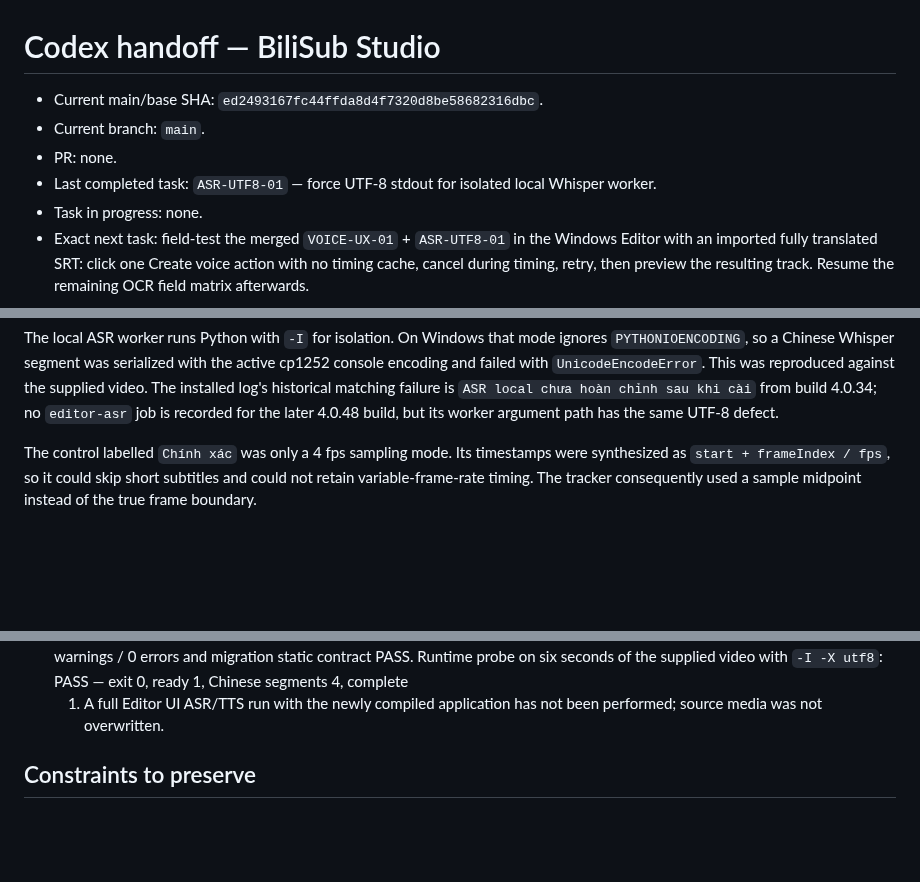
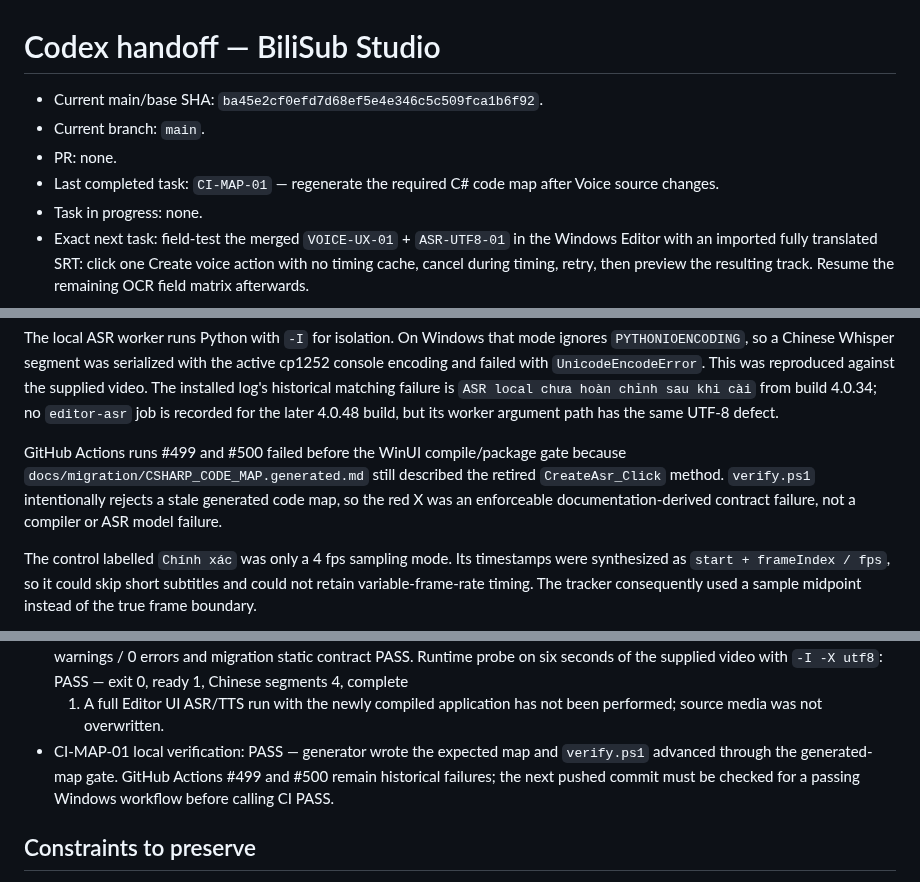
Before and after one commit to wan1778/BiliSub-Studio, a Markdown page: docs/handoff/CODEX_HANDOFF.md, 3 parts joined by grey strips. Drawn GitHub-style; blank space fills up the shorter version.

Commit message:
docs: refresh generated C# code map

```diff
--- a/docs/handoff/CODEX_HANDOFF.md
+++ b/docs/handoff/CODEX_HANDOFF.md
@@ -1,9 +1,9 @@
 # Codex handoff — BiliSub Studio
 
-- Current main/base SHA: `ed2493167fc44ffda8d4f7320d8be58682316dbc`.
+- Current main/base SHA: `ba45e2cf0efd7d68ef5e4e346c5c509fca1b6f92`.
 - Current branch: `main`.
 - PR: none.
-- Last completed task: `ASR-UTF8-01` — force UTF-8 stdout for isolated local Whisper worker.
+- Last completed task: `CI-MAP-01` — regenerate the required C# code map after Voice source changes.
 - Task in progress: none.
 - Exact next task: field-test the merged `VOICE-UX-01` + `ASR-UTF8-01` in the Windows Editor with an imported fully translated SRT: click one Create voice action with no timing cache, cancel during timing, retry, then preview the resulting track. Resume the remaining OCR field matrix afterwards.
 
@@ -22,6 +22,12 @@ reproduced against the supplied video. The installed log's historical matching
 failure is `ASR local chưa hoàn chỉnh sau khi cài` from build 4.0.34; no
 `editor-asr` job is recorded for the later 4.0.48 build, but its worker argument
 path has the same UTF-8 defect.
+
+GitHub Actions runs #499 and #500 failed before the WinUI compile/package gate
+because `docs/migration/CSHARP_CODE_MAP.generated.md` still described the retired
+`CreateAsr_Click` method. `verify.ps1` intentionally rejects a stale generated
+code map, so the red X was an enforceable documentation-derived contract failure,
+not a compiler or ASR model failure.
 
 The control labelled `Chính xác` was only a 4 fps sampling mode. Its timestamps
 were synthesized as `start + frameIndex / fps`, so it could skip short subtitles
@@ -316,6 +326,10 @@ and another left/top label. Normal dialogue was centered in the lower band.
   video with `-I -X utf8`: PASS — exit 0, ready 1, Chinese segments 4, complete
   1. A full Editor UI ASR/TTS run with the newly compiled application has not
   been performed; source media was not overwritten.
+- CI-MAP-01 local verification: PASS — generator wrote the expected map and
+  `verify.ps1` advanced through the generated-map gate. GitHub Actions #499 and
+  #500 remain historical failures; the next pushed commit must be checked for a
+  passing Windows workflow before calling CI PASS.
 
 ## Constraints to preserve
 
```
Also changed, not shown: other parts of docs/handoff/CODEX_HANDOFF.md (+4 -0 lines), docs/migration/CSHARP_CODE_MAP.generated.md (+2 -2 lines).
